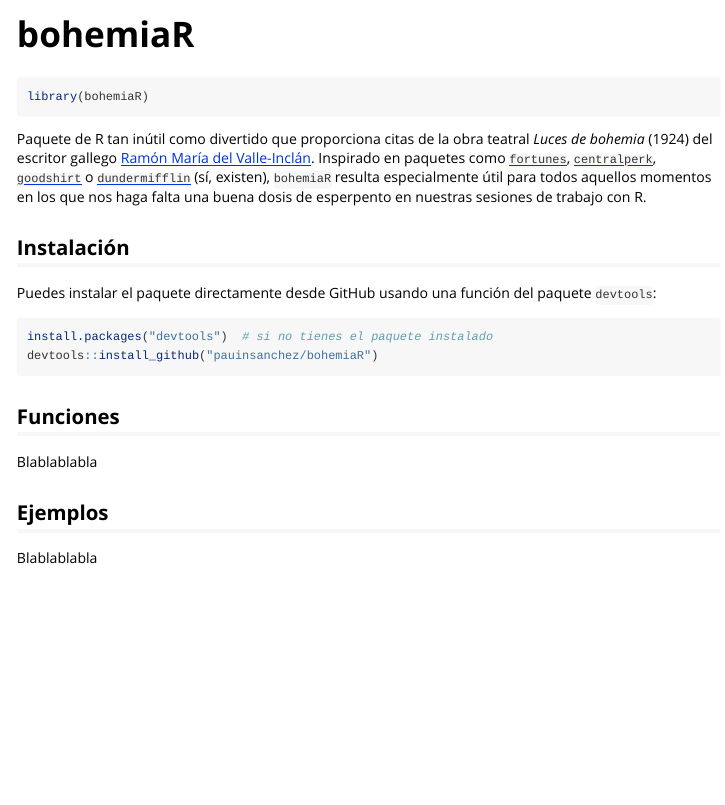
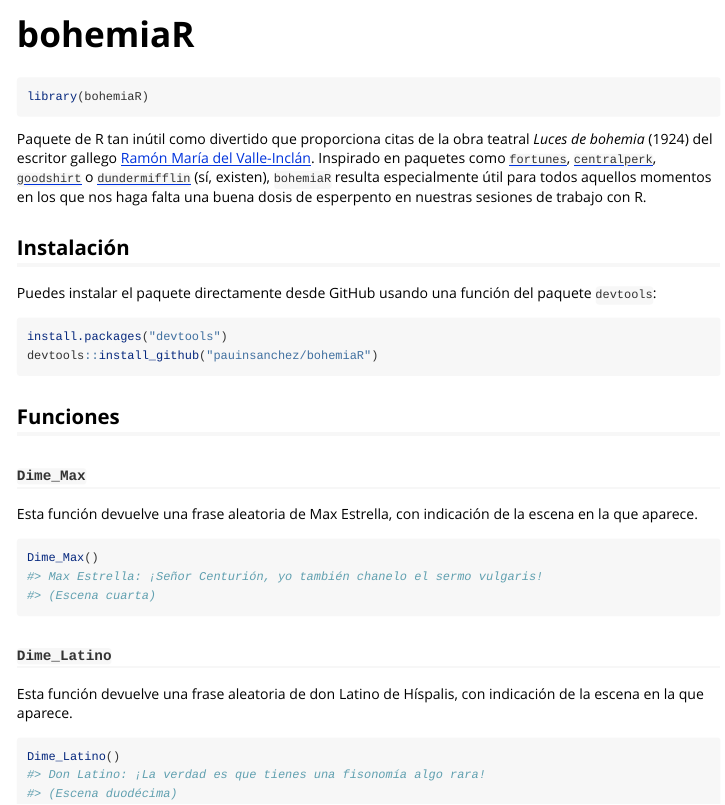
Before and after one commit to pauinsanchez/bohemiaR, an R Markdown document (vignettes/bohemiaR.Rmd): the page in a window 1100 px wide, from its top. Rendered offline with R 4.5, knitr and Pandoc, with nearby package versions; badge pictures from the web are left out.

Commit message:
Updated vignette

````diff
--- a/vignettes/bohemiaR.Rmd
+++ b/vignettes/bohemiaR.Rmd
@@ -28,14 +27,28 @@
 Puedes instalar el paquete directamente desde GitHub usando una función del paquete `devtools`:
 
 ``` r
-install.packages("devtools")  # si no tienes el paquete instalado
+install.packages("devtools")
 devtools::install_github("pauinsanchez/bohemiaR")
 ```
 
 ## Funciones
 
-Blablablabla
+### `Dime_Max`
 
-## Ejemplos
+Esta función devuelve una frase aleatoria de Max Estrella, con indicación de la escena en la que aparece.
 
-Blablablabla
+``` r
+Dime_Max()
+#> Max Estrella: ¡Señor Centurión, yo también chanelo el sermo vulgaris!
+#> (Escena cuarta)
+```
+
+### `Dime_Latino`
+
+Esta función devuelve una frase aleatoria de don Latino de Híspalis, con indicación de la escena en la que aparece.
+
+``` r
+Dime_Latino()
+#> Don Latino: ¡La verdad es que tienes una fisonomía algo rara!
+#> (Escena duodécima)
+```
````
Also changed, not shown: vignettes/bohemiaR.Rmd (1 more changed lines).
